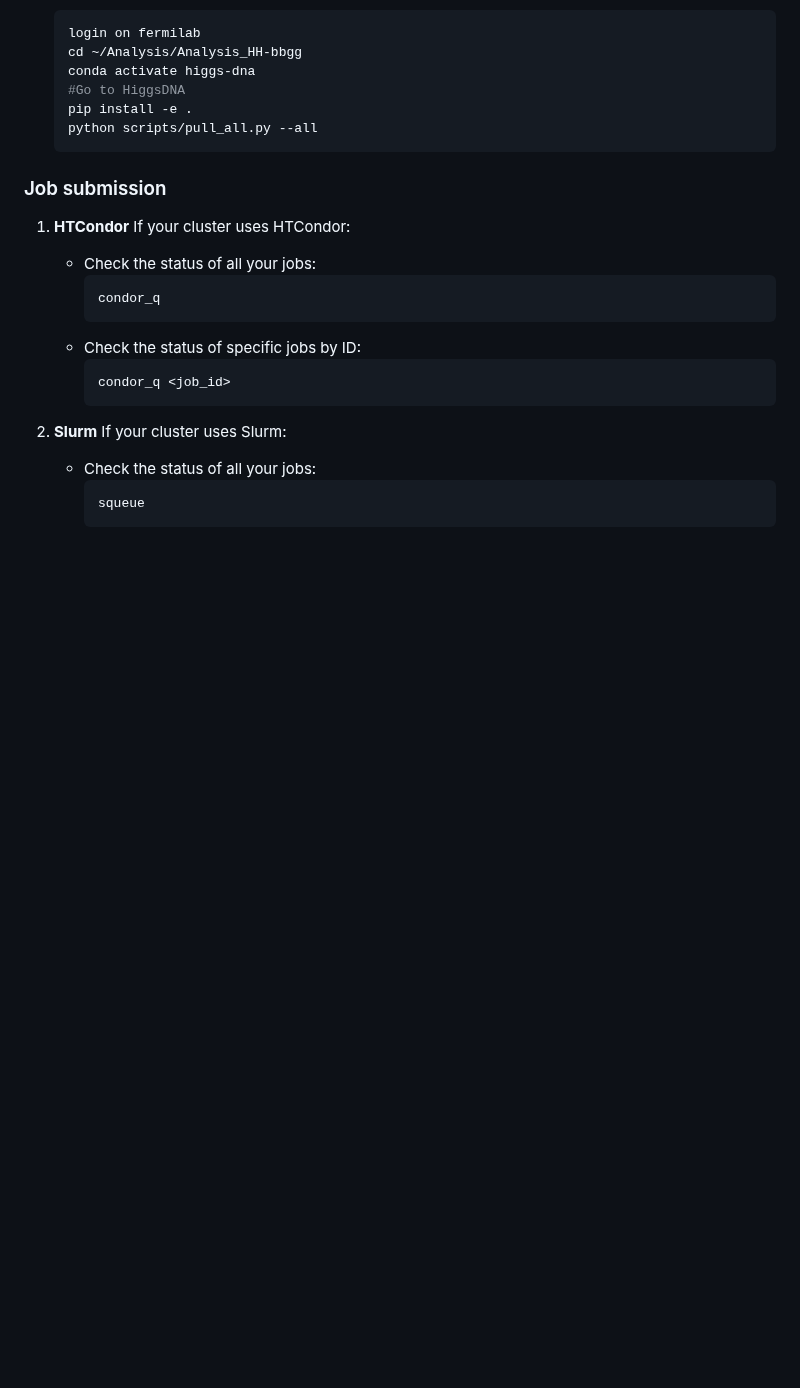
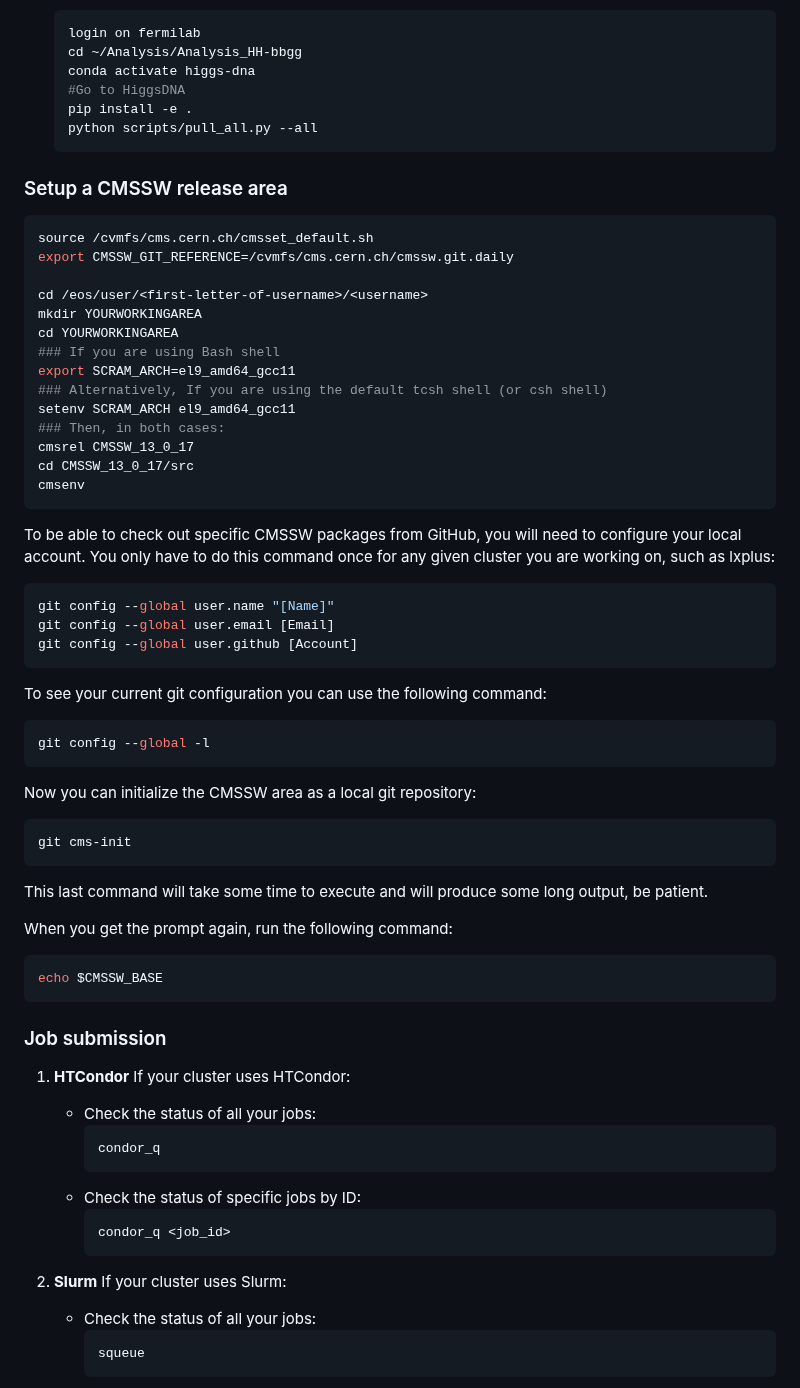
Before and after one commit to raj2022/hhbbgg_AwkwardAnalyzer, a Markdown page: command.md, the part around one of its changes. Rendered like a GitHub page; blank space fills up the shorter version.

Commit message:
jupdated command

````diff
--- a/command.md
+++ b/command.md
@@ -49,6 +49,49 @@ To resolve this, open a new "CMS Storage Space Request" (Enable), using your ser
     python scripts/pull_all.py --all
    ```
 
+### Setup a CMSSW release area
+```bash
+source /cvmfs/cms.cern.ch/cmsset_default.sh
+export CMSSW_GIT_REFERENCE=/cvmfs/cms.cern.ch/cmssw.git.daily
+
+cd /eos/user/<first-letter-of-username>/<username>
+mkdir YOURWORKINGAREA
+cd YOURWORKINGAREA
+### If you are using Bash shell
+export SCRAM_ARCH=el9_amd64_gcc11
+### Alternatively, If you are using the default tcsh shell (or csh shell)
+setenv SCRAM_ARCH el9_amd64_gcc11
+### Then, in both cases:
+cmsrel CMSSW_13_0_17
+cd CMSSW_13_0_17/src
+cmsenv
+```
+
+To be able to check out specific CMSSW packages from GitHub, you will need to configure your local account. You only have to do this command once for any given cluster you are working on, such as lxplus:
+
+```bash
+git config --global user.name "[Name]"
+git config --global user.email [Email]
+git config --global user.github [Account]
+```
+
+To see your current git configuration you can use the following command:
+
+```shell
+git config --global -l
+```
+Now you can initialize the CMSSW area as a local git repository:
+
+```bash
+git cms-init
+```
+This last command will take some time to execute and will produce some long output, be patient.
+
+When you get the prompt again, run the following command:
+
+```shell
+echo $CMSSW_BASE
+```
 
 ### Job submission
 
````
Also changed, not shown: other parts of command.md (+17 -0 lines).
